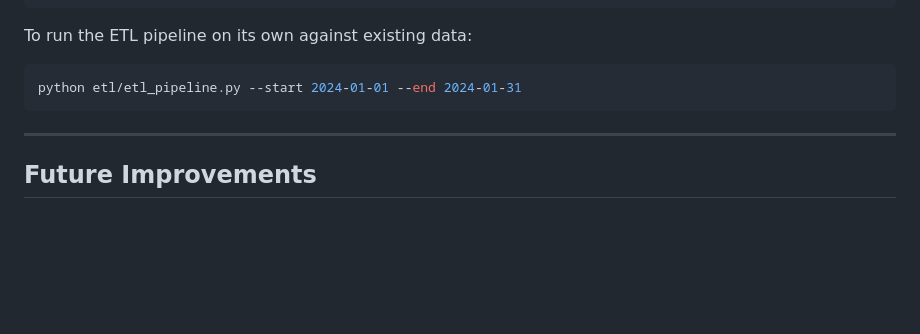
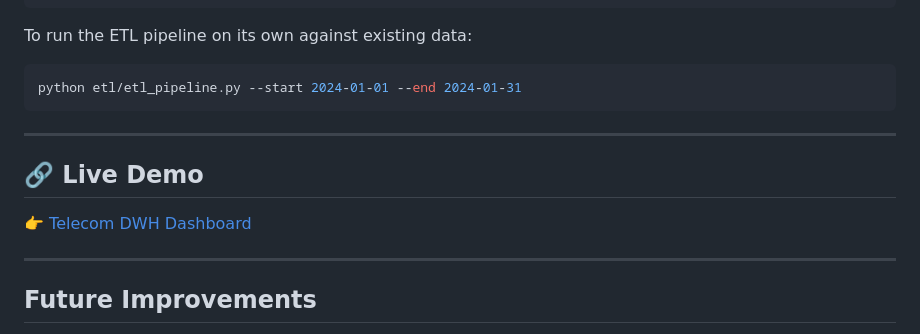
Before and after one commit to AnniRanok/telecom-data-pipeline-fraud-analytics, a Markdown page: README.md, the part around the change. Drawn GitHub-style; blank space fills up the shorter version.

```diff
--- a/README.md
+++ b/README.md
@@ -256,6 +256,12 @@ python etl/etl_pipeline.py --start 2024-01-01 --end 2024-01-31
 
 ---
 
+## 🔗 Live Demo
+
+👉 [Telecom DWH Dashboard](https://anniranok.github.io/telecom_dwh/)
+
+---
+
 ## Future Improvements
 
 - Additional event types: roaming attach, OTP requests, customer login,
```
